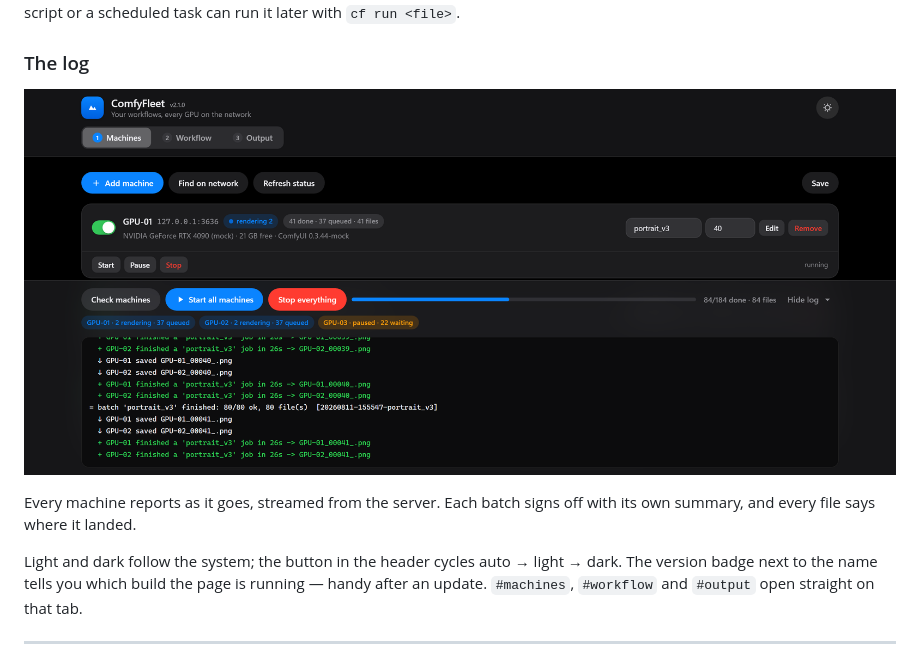
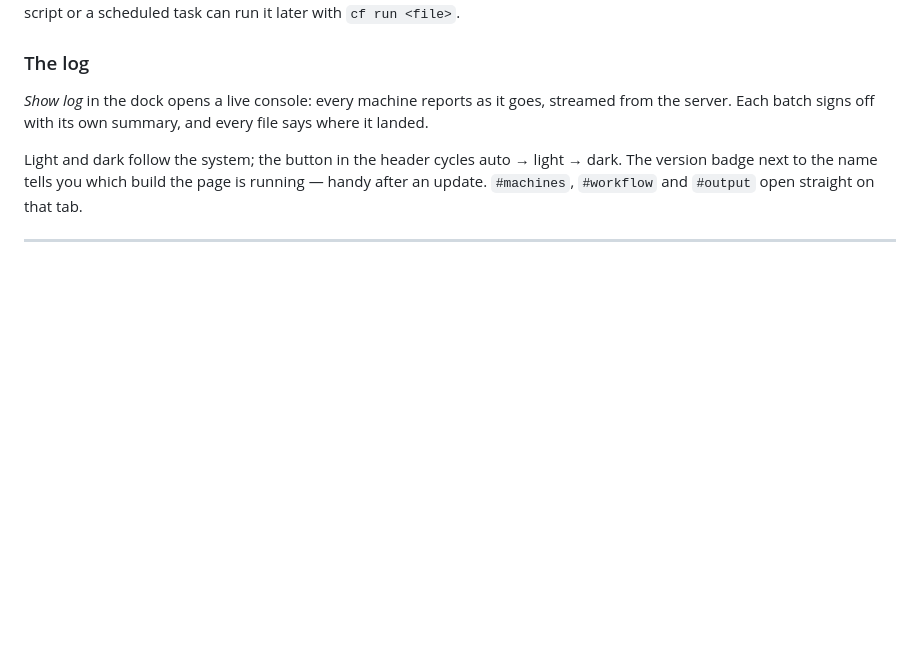
Before and after one commit to RmaNMetaverse/ComfyUI-Orchestrator-LAN, a Markdown page: README.md, the part around one of its changes. GitHub-like rendering; pictures changed too: docs/log.png (deleted); blank space fills up the shorter version.

```diff
--- a/README.md
+++ b/README.md
@@ -63,10 +78,8 @@ later with `cf run <file>`.
 
 ### The log
 
-![The live log](docs/log.png)
-
-Every machine reports as it goes, streamed from the server. Each batch signs off with its own
-summary, and every file says where it landed.
+*Show log* in the dock opens a live console: every machine reports as it goes, streamed from the
+server. Each batch signs off with its own summary, and every file says where it landed.
 
 Light and dark follow the system; the button in the header cycles auto → light → dark. The
 version badge next to the name tells you which build the page is running — handy after an update.
```
Also changed, not shown: other parts of README.md (+22 -4 lines), docs/machines.png, docs/output.png, docs/workflow.png, 5 other files.
